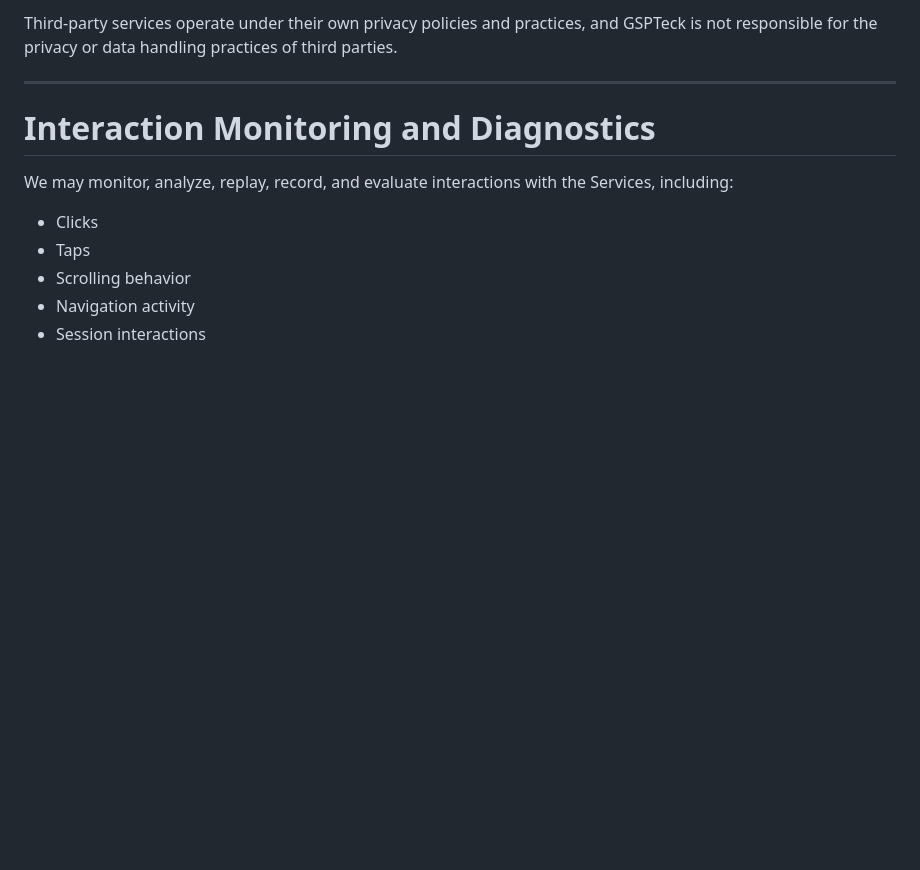
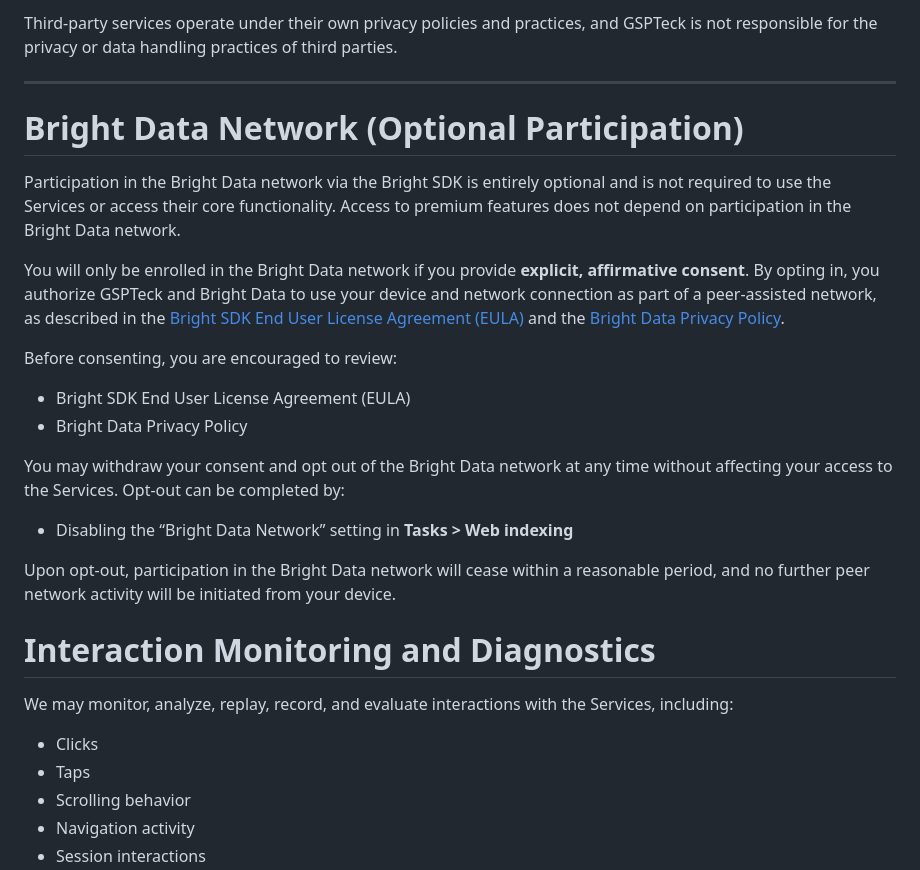
Before and after one commit to gspteck/gspteck, a Markdown page: public/policy.md, the part around the change. Rendered like a GitHub page; blank space fills up the shorter version.

Commit message:
addition of bright to policy

```diff
--- a/public/policy.md
+++ b/public/policy.md
@@ -219,6 +219,23 @@ Third-party services operate under their own privacy policies and practices, and
 
 ---
 
+# Bright Data Network (Optional Participation)
+
+Participation in the Bright Data network via the Bright SDK is entirely optional and is not required to use the Services or access their core functionality. Access to premium features does not depend on participation in the Bright Data network.
+
+You will only be enrolled in the Bright Data network if you provide **explicit, affirmative consent**. By opting in, you authorize GSPTeck and Bright Data to use your device and network connection as part of a peer-assisted network, as described in the [Bright SDK End User License Agreement (EULA)](https://bright-sdk.com/eula?utm_source=gspteck.com) and the [Bright Data Privacy Policy](https://bright-sdk.com/privacy-policy?utm_source=gspteck.com).
+
+Before consenting, you are encouraged to review:
+
+- Bright SDK End User License Agreement (EULA)
+- Bright Data Privacy Policy
+
+You may withdraw your consent and opt out of the Bright Data network at any time without affecting your access to the Services. Opt-out can be completed by:
+
+- Disabling the “Bright Data Network” setting in **Tasks > Web indexing**
+
+Upon opt-out, participation in the Bright Data network will cease within a reasonable period, and no further peer network activity will be initiated from your device.
+
 # Interaction Monitoring and Diagnostics
 
 We may monitor, analyze, replay, record, and evaluate interactions with the Services, including:
```
